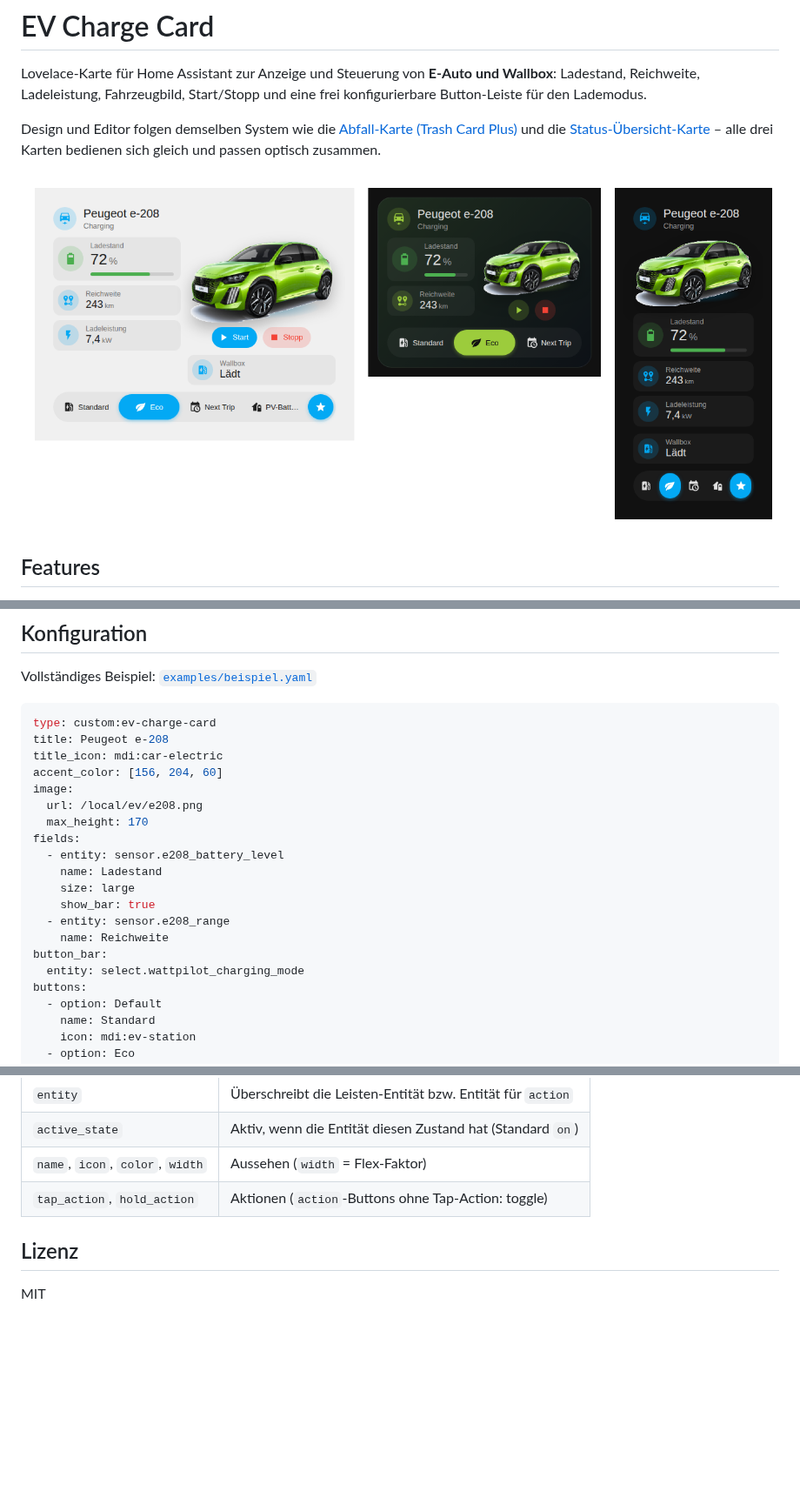
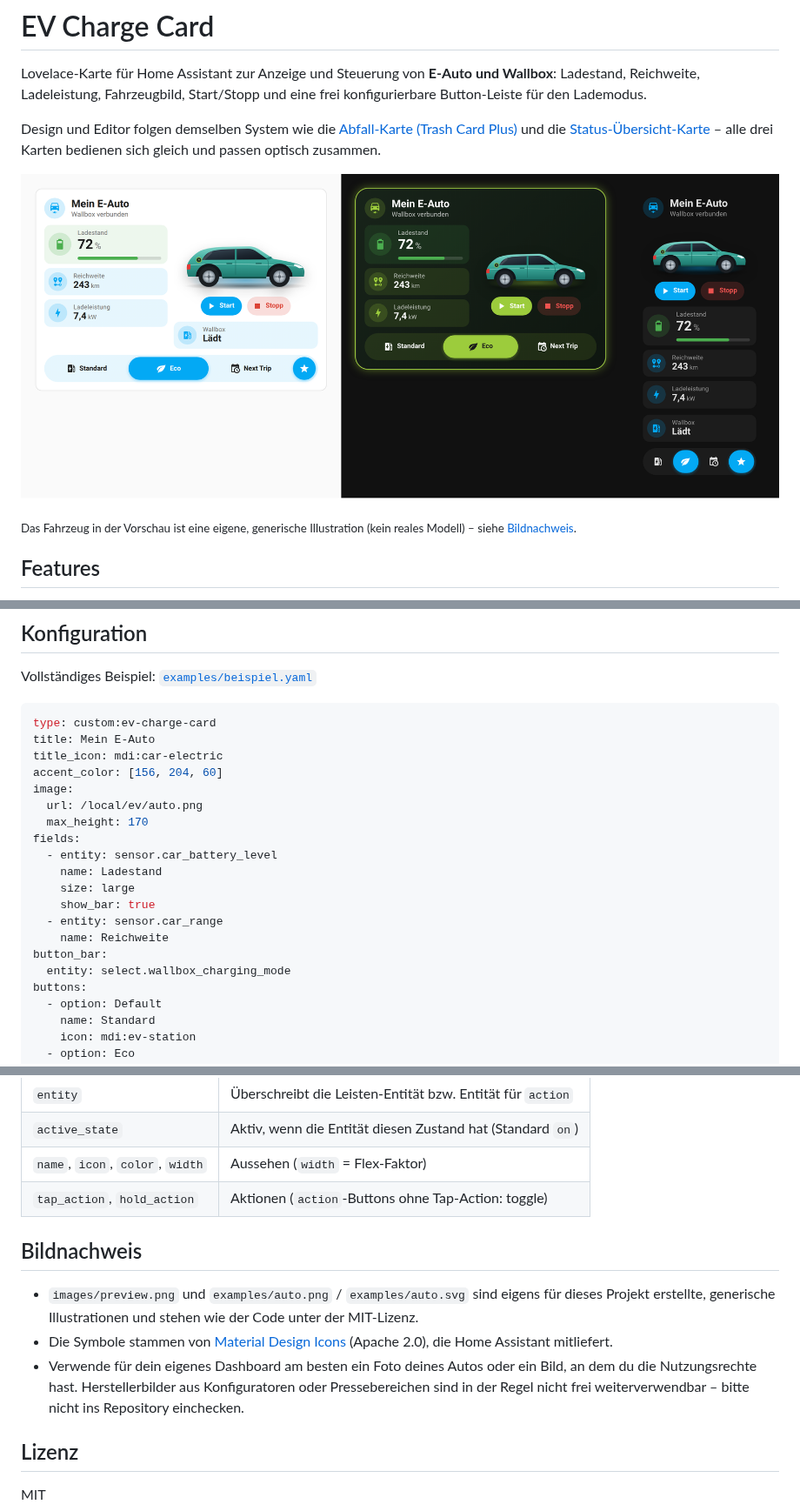
Before and after one commit to Kohle93/EV-Charge-Card, a Markdown page: README.md, 3 parts joined by grey strips. Shown at 87% size. Rendered like a GitHub page; pictures changed too: images/preview.png; blank space fills up the shorter version.

````diff
--- a/README.md
+++ b/README.md
@@ -7,6 +7,8 @@ Design und Editor folgen demselben System wie die [Abfall-Karte (Trash Card Plus
 und die [Status-Übersicht-Karte](https://github.com/Kohle93/Status-Summary-Card) – alle drei Karten bedienen sich gleich und passen optisch zusammen.
 
 ![Vorschau](images/preview.png)
+
+<sub>Das Fahrzeug in der Vorschau ist eine eigene, generische Illustration (kein reales Modell) – siehe [Bildnachweis](#bildnachweis).</sub>
 
 ## Features
 
@@ -57,21 +59,21 @@ Vollständiges Beispiel: [`examples/beispiel.yaml`](examples/beispiel.yaml)
 
 ```yaml
 type: custom:ev-charge-card
-title: Peugeot e-208
+title: Mein E-Auto
 title_icon: mdi:car-electric
 accent_color: [156, 204, 60]
 image:
-  url: /local/ev/e208.png
+  url: /local/ev/auto.png
   max_height: 170
 fields:
-  - entity: sensor.e208_battery_level
+  - entity: sensor.car_battery_level
     name: Ladestand
     size: large
     show_bar: true
-  - entity: sensor.e208_range
+  - entity: sensor.car_range
     name: Reichweite
 button_bar:
-  entity: select.wattpilot_charging_mode
+  entity: select.wallbox_charging_mode
 buttons:
   - option: Default
     name: Standard
@@ -193,6 +195,12 @@ Farben akzeptieren Farbpicker-Werte `[r, g, b]`, Hex-Codes (`#9ccc3c`) oder HA-F
 | `name`, `icon`, `color`, `width` | Aussehen (`width` = Flex-Faktor) |
 | `tap_action`, `hold_action` | Aktionen (`action`-Buttons ohne Tap-Action: toggle) |
 
+## Bildnachweis
+
+- `images/preview.png` und `examples/auto.png` / `examples/auto.svg` sind eigens für dieses Projekt erstellte, generische Illustrationen und stehen wie der Code unter der MIT-Lizenz.
+- Die Symbole stammen von [Material Design Icons](https://pictogrammers.com/library/mdi/) (Apache 2.0), die Home Assistant mitliefert.
+- Verwende für dein eigenes Dashboard am besten ein Foto deines Autos oder ein Bild, an dem du die Nutzungsrechte hast. Herstellerbilder aus Konfiguratoren oder Pressebereichen sind in der Regel nicht frei weiterverwendbar – bitte nicht ins Repository einchecken.
+
 ## Lizenz
 
 MIT
````
Also changed, not shown: other parts of README.md (+1 -1 lines), examples/auto.png (added), 3 other files.
